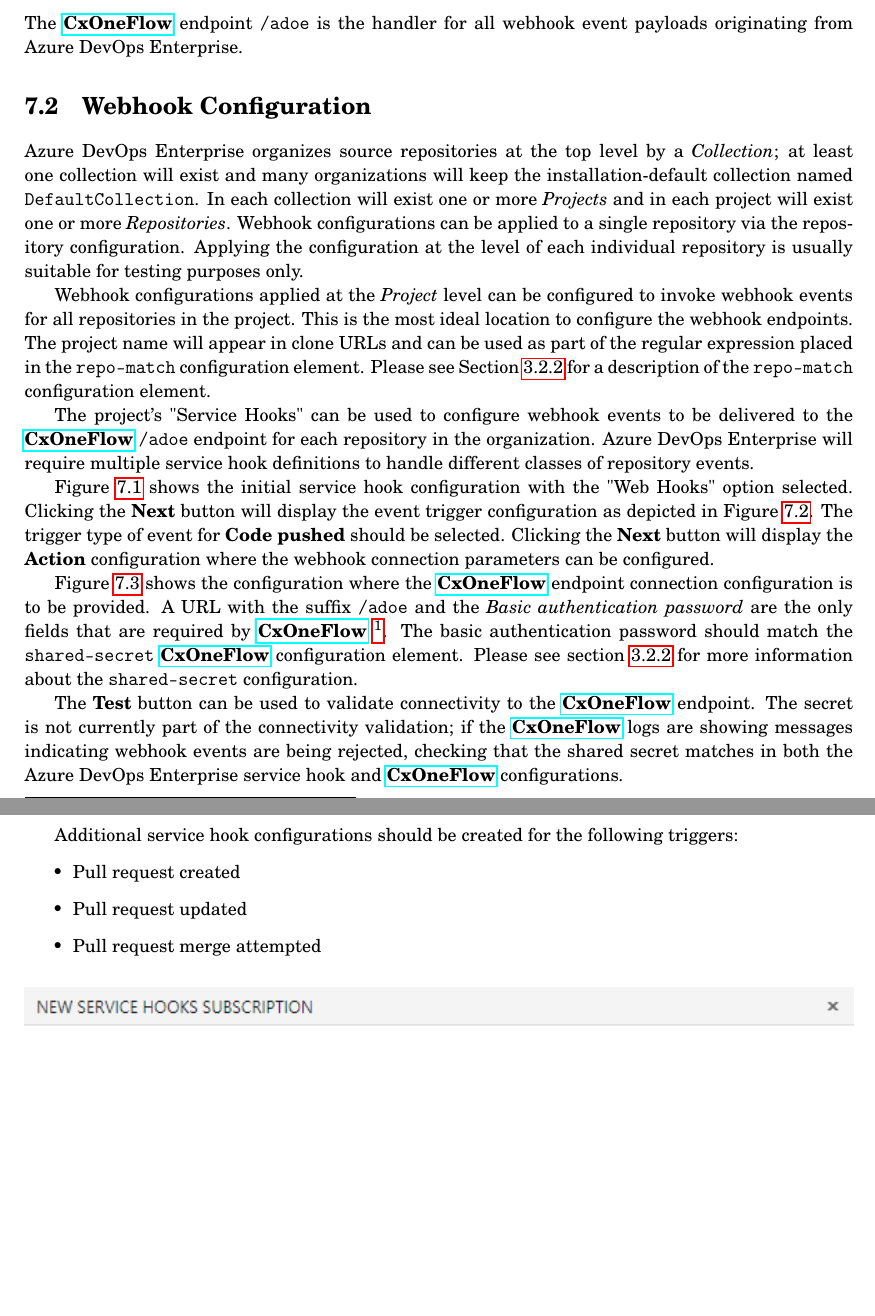
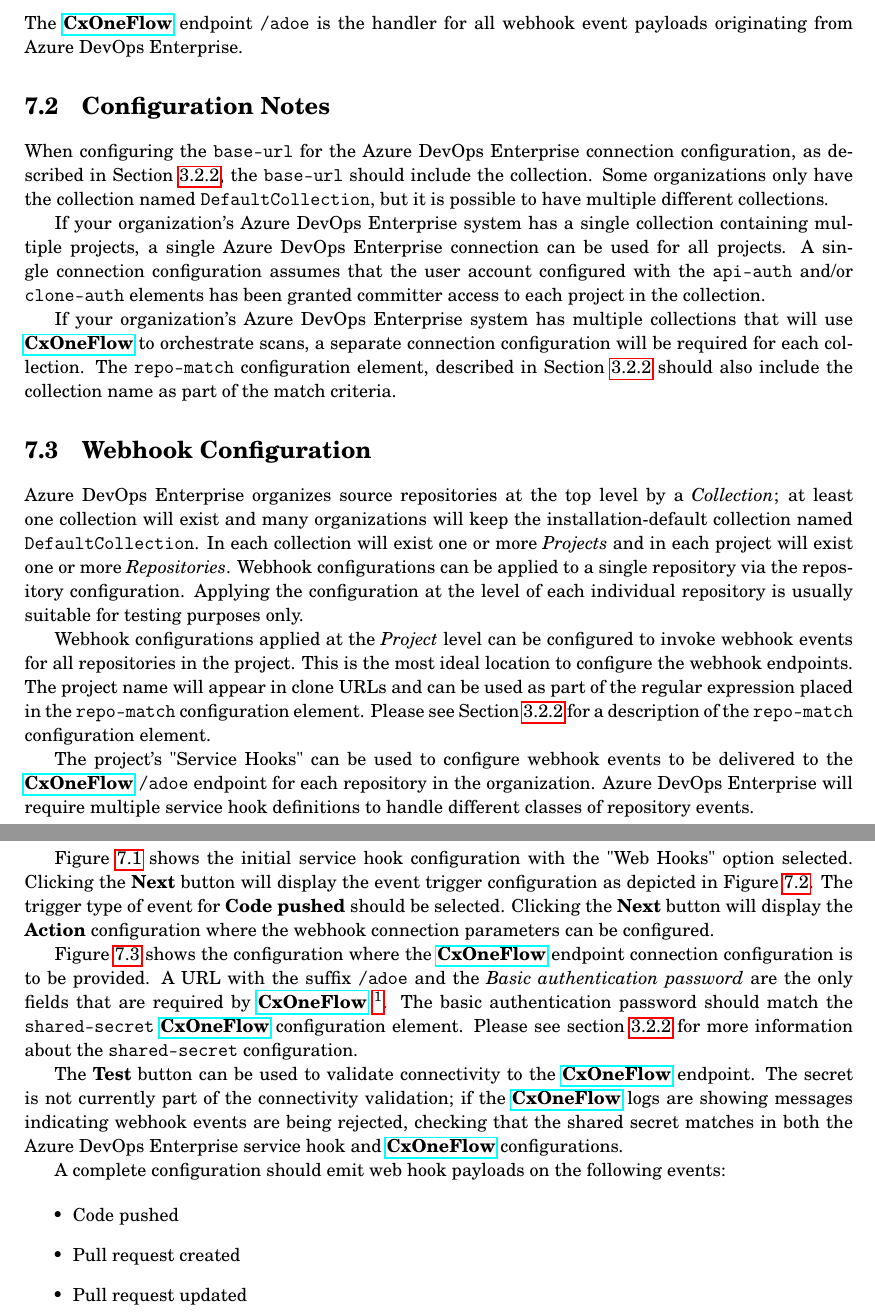
Before and after one commit to rattalur/cxone-flow2, a LaTeX book (manual/cxone-flow.tex, which reads manual/scms/adoe.tex): two parts of pages 38 and 39 of 46 before the commit and two parts of pages 39 and 40 of 48 after it, joined at a grey line, cut so that both start at the same text, the shorter picture padded with empty space. Compiled offline with pdfLaTeX.

Commit message:
documentation update

```diff
--- a/manual/scms/adoe.tex
+++ b/manual/scms/adoe.tex
@@ -10,6 +10,24 @@
 \noindent\\The \cxoneflow endpoint \texttt{/adoe} is the handler for all webhook event
 payloads originating from Azure DevOps Enterprise.
 
+\section{Configuration Notes}
+
+When configuring the \texttt{base-url} for the Azure DevOps Enterprise connection configuration,
+as described in Section \ref{sec:connection-element}, the \texttt{base-url} should include
+the collection.  Some organizations only have the collection named \texttt{DefaultCollection},
+but it is possible to have multiple different collections.
+
+If your organization's Azure DevOps Enterprise system has a single collection containing
+multiple projects, a single Azure DevOps Enterprise connection can be used for all projects.
+A single connection configuration assumes that the user account configured with
+the \texttt{api-auth} and/or \texttt{clone-auth} elements has been granted committer
+access to each project in the collection.
+
+If your organization's Azure DevOps Enterprise system has multiple collections that will
+use \cxoneflow to orchestrate scans, a separate connection configuration will be required
+for each collection.  The \texttt{repo-match} configuration element, described in
+Section \ref{sec:scm-block-element} should also include the collection name as part of the
+match criteria.
 
 \section{Webhook Configuration}
 
@@ -55,12 +73,12 @@
 shared secret matches in both the Azure DevOps Enterprise service hook and \cxoneflow
 configurations.
 
-Additional service hook configurations should be created for the following triggers:
+A complete configuration should emit web hook payloads on the following events:
 
 \begin{itemize}
+    \item Code pushed
     \item Pull request created
     \item Pull request updated
-    \item Pull request merge attempted
 \end{itemize}
 
 \begin{figure}[h]
```
Also changed, not shown: manual/operation/overview.tex (+23 -0 lines), manual/operation/yaml_full_example.tex (+1 -1 lines), manual/operation/yaml_minimal_example.tex (+1 -1 lines), manual/release_notes-content.tex (+1 -0 lines), manual/graphics/cxoneflow-deployment.png (added), 1 other file.
